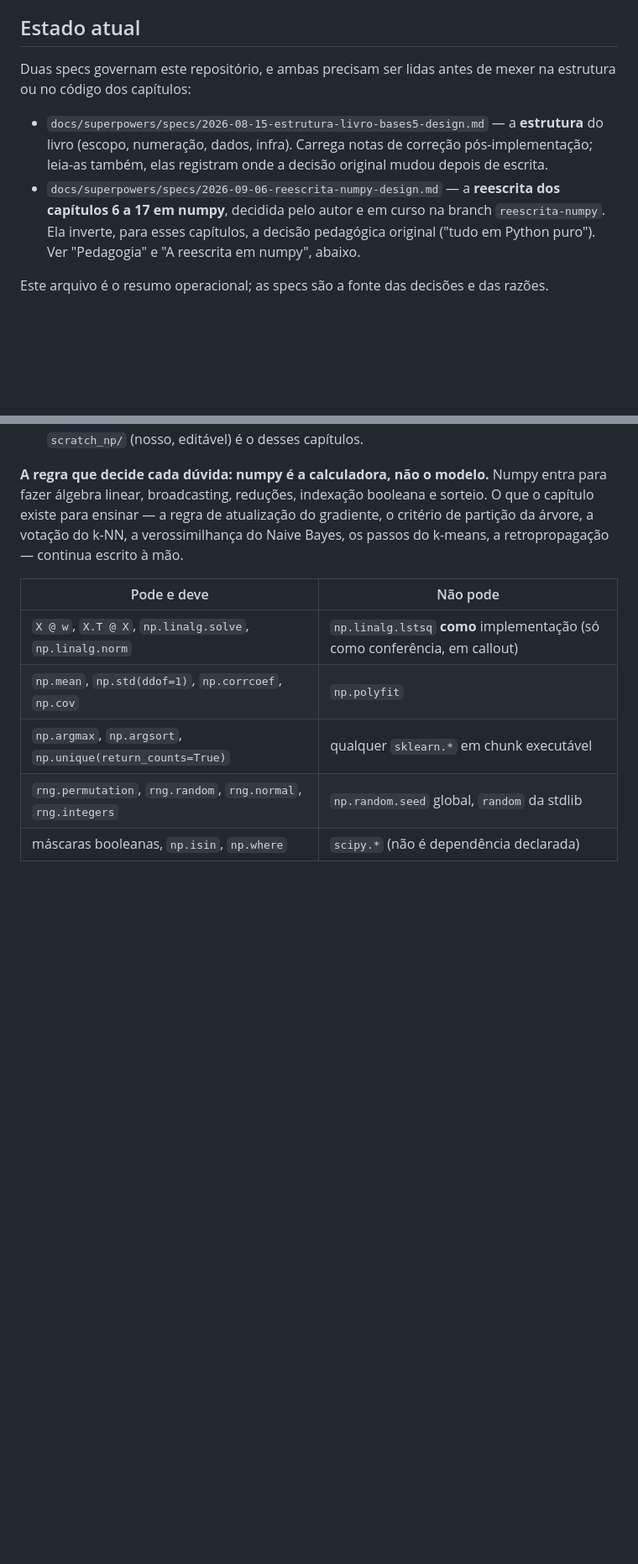
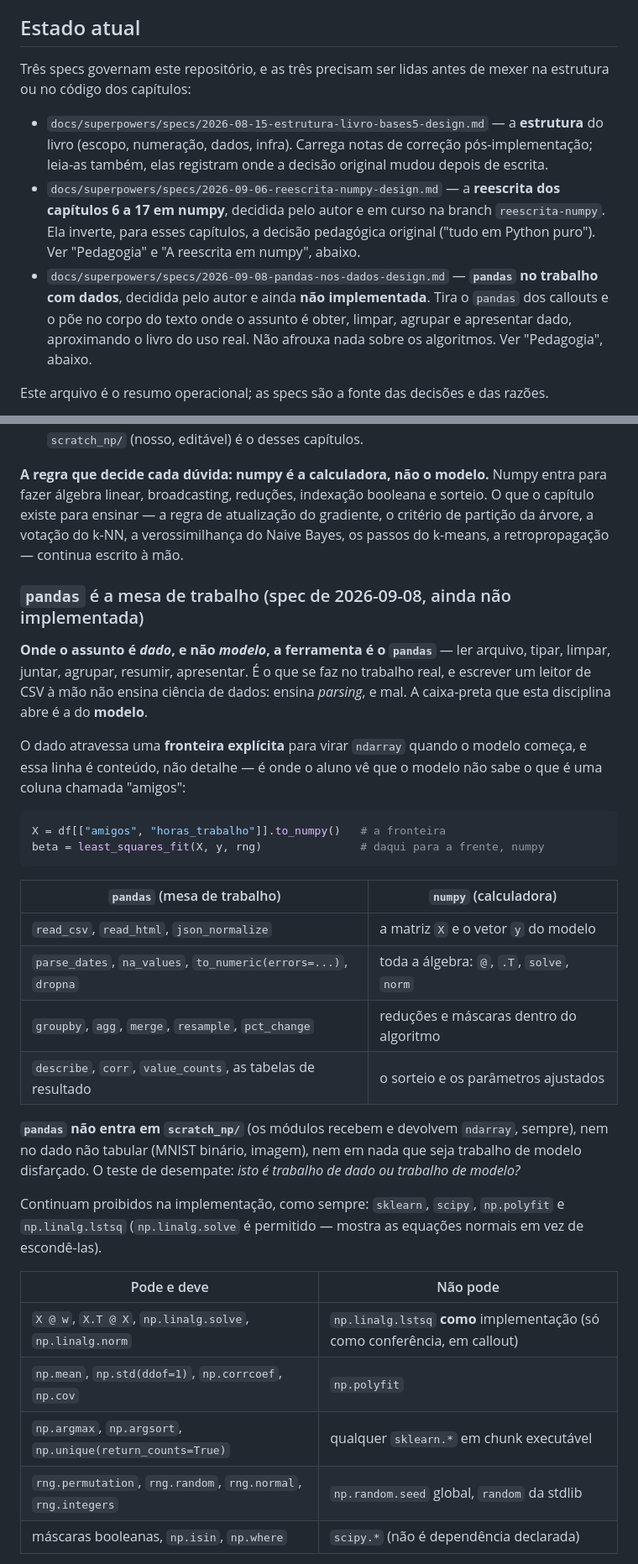
Before and after one commit to BragaD/UnDF-Bases5-CienciaDeDados-202602, a Markdown page: CLAUDE.md, 2 parts joined by grey strips. Shown at 84% size. Rendered like a GitHub page; blank space fills up the shorter version.

Commit message:
docs(pandas): spec do uso de pandas no trabalho com dados
Decisão do autor: onde o assunto é dado — ler, limpar, agrupar, apresentar —, a
ferramenta passa a ser o pandas, aproximando o livro do uso real. Hoje ele
aparece em onze arquivos e sempre num callout de fechamento, enquanto a leitura
é feita à mão com csv.reader e np.loadtxt; a spec inverte isso.

O que não muda: nenhum algoritmo de aprendizado pronto (sklearn segue só nos
callouts), nenhuma regressão pronta (polyfit e lstsq seguem proibidos), nenhum
scipy. A caixa-preta que a disciplina abre é a do modelo, não a do parser.

A regra: pandas é a mesa de trabalho, numpy é a calculadora do modelo, e o dado
atravessa uma fronteira explícita (.to_numpy()) quando o modelo começa — linha
que é conteúdo, porque é onde o aluno vê que o modelo não conhece nomes de
coluna. pandas não entra em scratch_np/ nem no dado não tabular.

A spec traz o que muda em cada um dos doze capítulos, a apresentação do
DataFrame na 6.1, a regra do capítulo 7 (à mão uma vez, pandas ao lado, pandas
daí em diante), a dependência com teto <3, os testes novos, a ordem de execução
e os riscos — sendo o maior deles a hipocrisia pedagógica, não a técnica.

CLAUDE.md registra a terceira spec, a fronteira pandas/numpy na Pedagogia e a
proibição do pandas dentro de scratch_np/.

Co-Authored-By: Claude Opus 5 (1M context) <noreply@anthropic.com>
Claude-Session: https://claude.ai/code/session_01DuJwLTBzatHdSD8hC9TCS8

````diff
--- a/CLAUDE.md
+++ b/CLAUDE.md
@@ -4,10 +4,11 @@ This file provides guidance to Claude Code (claude.ai/code) when working with co
 
 ## Estado atual
 
-Duas specs governam este repositório, e ambas precisam ser lidas antes de mexer na estrutura ou no código dos capítulos:
+Três specs governam este repositório, e as três precisam ser lidas antes de mexer na estrutura ou no código dos capítulos:
 
 - `docs/superpowers/specs/2026-08-15-estrutura-livro-bases5-design.md` — a **estrutura** do livro (escopo, numeração, dados, infra). Carrega notas de correção pós-implementação; leia-as também, elas registram onde a decisão original mudou depois de escrita.
 - `docs/superpowers/specs/2026-09-06-reescrita-numpy-design.md` — a **reescrita dos capítulos 6 a 17 em numpy**, decidida pelo autor e em curso na branch `reescrita-numpy`. Ela inverte, para esses capítulos, a decisão pedagógica original ("tudo em Python puro"). Ver "Pedagogia" e "A reescrita em numpy", abaixo.
+- `docs/superpowers/specs/2026-09-08-pandas-nos-dados-design.md` — **`pandas` no trabalho com dados**, decidida pelo autor e ainda **não implementada**. Tira o `pandas` dos callouts e o põe no corpo do texto onde o assunto é obter, limpar, agrupar e apresentar dado, aproximando o livro do uso real. Não afrouxa nada sobre os algoritmos. Ver "Pedagogia", abaixo.
 
 Este arquivo é o resumo operacional; as specs são a fonte das decisões e das razões.
 
@@ -92,6 +93,28 @@ O que muda de um capítulo para outro é a **calculadora**:
 - **Capítulos 6 a 17: numpy.** Vetores e matrizes são `np.ndarray`, produto escalar é `@`, somas sobre pontos viram reduções com `axis`, laços sobre os dados viram operações vetorizadas. O algoritmo continua sendo escrito por nós, linha a linha, no `.qmd`. O pacote `scratch_np/` (nosso, editável) é o desses capítulos.
 
 **A regra que decide cada dúvida: numpy é a calculadora, não o modelo.** Numpy entra para fazer álgebra linear, broadcasting, reduções, indexação booleana e sorteio. O que o capítulo existe para ensinar — a regra de atualização do gradiente, o critério de partição da árvore, a votação do k-NN, a verossimilhança do Naive Bayes, os passos do k-means, a retropropagação — continua escrito à mão.
+
+### `pandas` é a mesa de trabalho (spec de 2026-09-08, ainda não implementada)
+
+**Onde o assunto é *dado*, e não *modelo*, a ferramenta é o `pandas`** — ler arquivo, tipar, limpar, juntar, agrupar, resumir, apresentar. É o que se faz no trabalho real, e escrever um leitor de CSV à mão não ensina ciência de dados: ensina *parsing*, e mal. A caixa-preta que esta disciplina abre é a do **modelo**.
+
+O dado atravessa uma **fronteira explícita** para virar `ndarray` quando o modelo começa, e essa linha é conteúdo, não detalhe — é onde o aluno vê que o modelo não sabe o que é uma coluna chamada "amigos":
+
+```python
+X = df[["amigos", "horas_trabalho"]].to_numpy()   # a fronteira
+beta = least_squares_fit(X, y, rng)               # daqui para a frente, numpy
+```
+
+| `pandas` (mesa de trabalho) | `numpy` (calculadora) |
+|---|---|
+| `read_csv`, `read_html`, `json_normalize` | a matriz `X` e o vetor `y` do modelo |
+| `parse_dates`, `na_values`, `to_numeric(errors=...)`, `dropna` | toda a álgebra: `@`, `.T`, `solve`, `norm` |
+| `groupby`, `agg`, `merge`, `resample`, `pct_change` | reduções e máscaras dentro do algoritmo |
+| `describe`, `corr`, `value_counts`, as tabelas de resultado | o sorteio e os parâmetros ajustados |
+
+**`pandas` não entra em `scratch_np/`** (os módulos recebem e devolvem `ndarray`, sempre), nem no dado não tabular (MNIST binário, imagem), nem em nada que seja trabalho de modelo disfarçado. O teste de desempate: *isto é trabalho de dado ou trabalho de modelo?*
+
+Continuam proibidos na implementação, como sempre: `sklearn`, `scipy`, `np.polyfit` e `np.linalg.lstsq` (`np.linalg.solve` é permitido — mostra as equações normais em vez de escondê-las).
 
 | Pode e deve | Não pode |
 |---|---|
````
Also changed, not shown: other parts of CLAUDE.md (+3 -1 lines), 1 other file.
